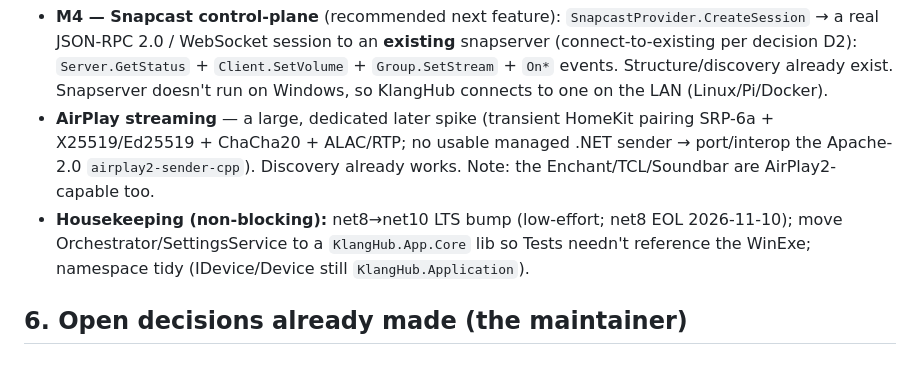
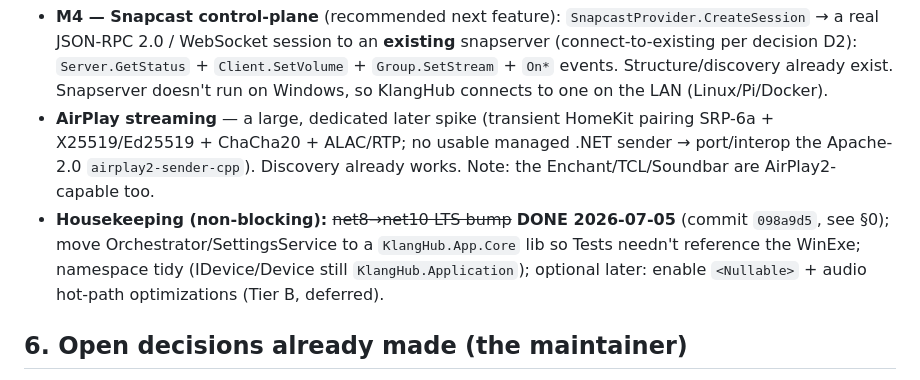
Before and after one commit to finflowly/KlangHub, a Markdown page: docs/CHECKPOINT-2026-07-04.md, the part around one of its changes. Rendered like a GitHub page.

```diff
--- a/docs/CHECKPOINT-2026-07-04.md
+++ b/docs/CHECKPOINT-2026-07-04.md
@@ -78,9 +93,10 @@ with a targeted fix here.
 - **AirPlay streaming** — a large, dedicated later spike (transient HomeKit pairing SRP-6a + X25519/Ed25519 +
   ChaCha20 + ALAC/RTP; no usable managed .NET sender → port/interop the Apache-2.0 `airplay2-sender-cpp`).
   Discovery already works. Note: the Enchant/TCL/Soundbar are AirPlay2-capable too.
-- **Housekeeping (non-blocking):** net8→net10 LTS bump (low-effort; net8 EOL 2026-11-10); move
-  Orchestrator/SettingsService to a `KlangHub.App.Core` lib so Tests needn't reference the WinExe; namespace
-  tidy (IDevice/Device still `KlangHub.Application`).
+- **Housekeeping (non-blocking):** ~~net8→net10 LTS bump~~ **DONE 2026-07-05** (commit `098a9d5`, see §0);
+  move Orchestrator/SettingsService to a `KlangHub.App.Core` lib so Tests needn't reference the WinExe;
+  namespace tidy (IDevice/Device still `KlangHub.Application`); optional later: enable `<Nullable>` +
+  audio hot-path optimizations (Tier B, deferred).
 
 ## 6. Open decisions already made (the maintainer)
 - D1 void→Task: **yes** (done in M2-2). · D2 Snapcast: **connect to existing server** first. ·
```
Also changed, not shown: other parts of docs/CHECKPOINT-2026-07-04.md (+30 -8 lines).
